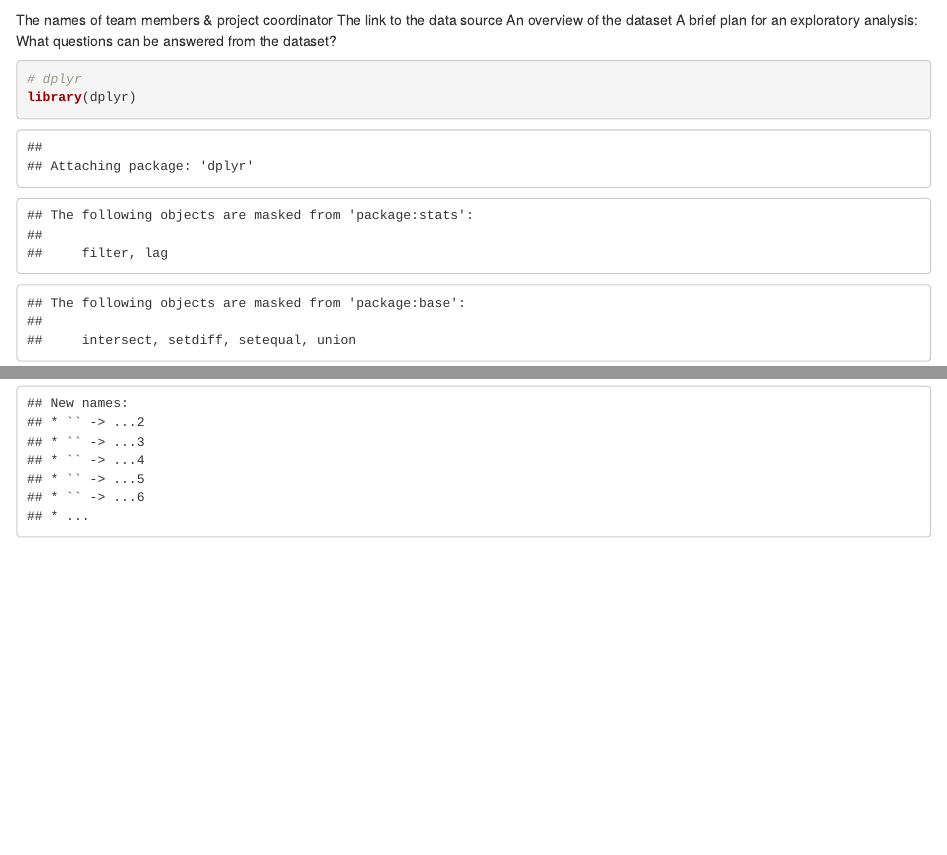
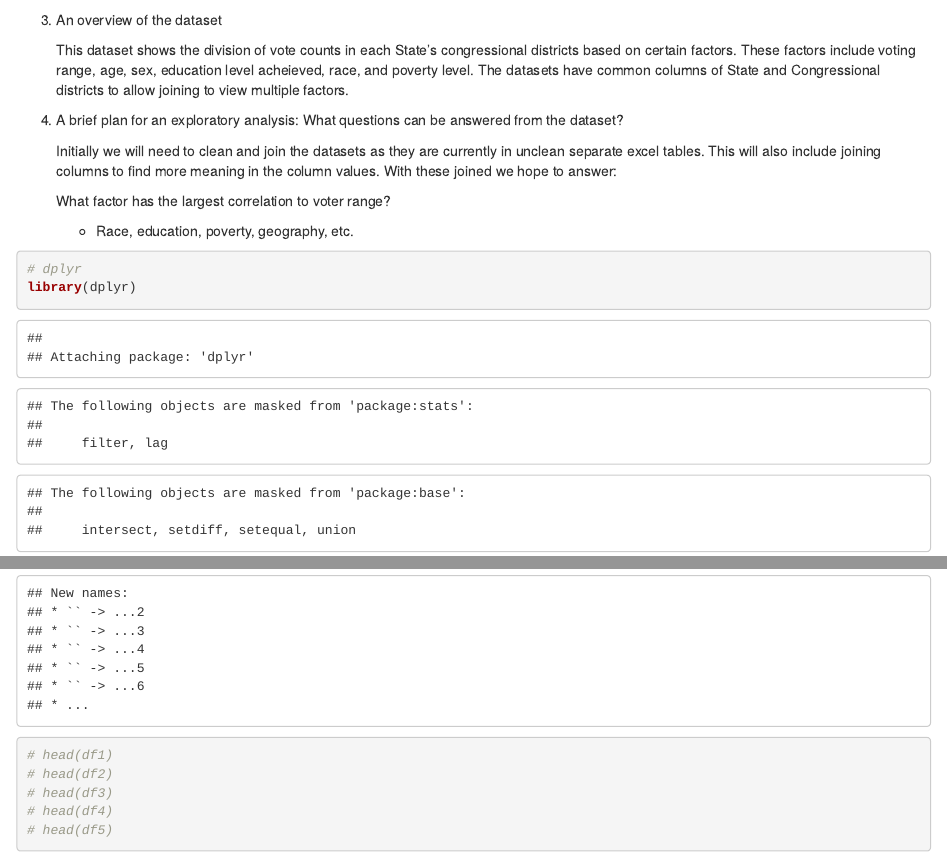
Before and after one commit to bouwmank/ds_202_GroupProject, an R Markdown document (proposal.Rmd): the page in a window 1100 px wide, from 170 px down before the commit and from 260 px down after it, and a second part further down, joined at a grey line. The pictures show the output file proposal.html that the author committed with the source, opened offline.

Commit message:
Updated proposal after Thurday meeting

````diff
--- a/proposal.Rmd
+++ b/proposal.Rmd
@@ -12,12 +12,18 @@
      Kellan Bouwman, Adam Ford, Heather Moore, Brett White, Ashley Sackpraseuth, and Felix Baez
 
 2. The link to the data source
-
      https://www.census.gov/data/tables/time-series/demo/voting-and-registration/congressional-voting-tables.html
 
 3. An overview of the dataset
 
+    This dataset shows the division of vote counts in each State's congressional districts based on certain factors. These factors include voting range, age, sex, education level acheieved, race, and poverty level. The datasets have common columns of State and Congressional districts to allow joining to view multiple factors.
+
 4. A brief plan for an exploratory analysis: What questions can be answered from the dataset?
+
+     Initially we will need to clean and join the datasets as they are currently in unclean separate excel tables. This will also include joining columns to find more meaning in the column values. With these joined we hope to answer:
+
+     What factor has the largest correlation to voter range?
+      - Race, education, poverty, geography, etc.
 
 ```{r}
 # dplyr
@@ -33,4 +39,9 @@
 df3 <- read_excel('table02b.xlsx')
 df4 <- read_excel('table02c.xlsx')
 df5 <- read_excel('table02d.xlsx')
+# head(df1)
+# head(df2)
+# head(df3)
+# head(df4)
+# head(df5)
 ```
````
Also changed, not shown: proposal.html.
